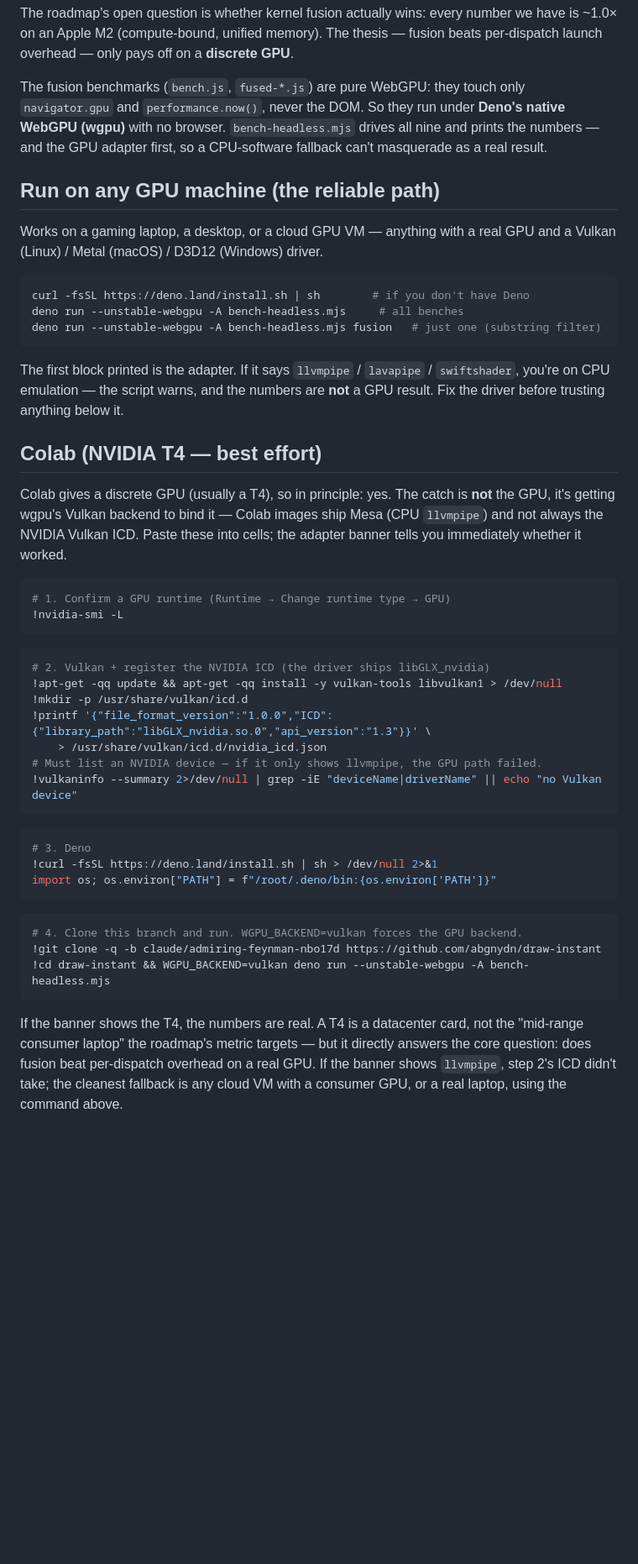
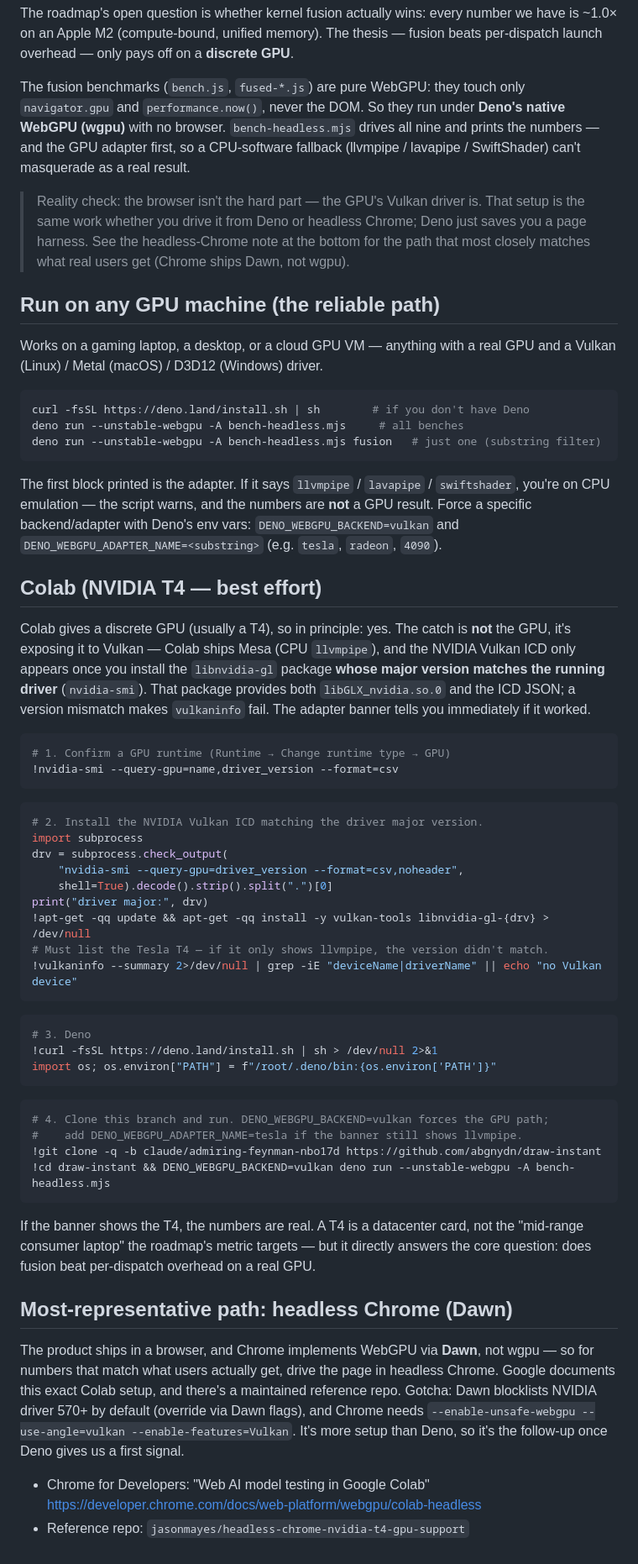
Before and after one commit to abgnydn/draw-instant, a Markdown page: BENCH.md, the part around the change. Shown at 84% size. Rendered like a GitHub page; blank space fills up the shorter version.

Commit message:
fix(bench): correct Colab Vulkan recipe after verifying against current docs
Verified against Deno + Chrome/NVIDIA docs; two errors in the first pass:
- Backend env var is DENO_WEBGPU_BACKEND (+ DENO_WEBGPU_ADAPTER_NAME),
  not wgpu's WGPU_BACKEND, when driving Deno's WebGPU.
- The NVIDIA Vulkan ICD comes from libnvidia-gl-<N> where N matches the
  nvidia-smi driver major version — not a hand-written nvidia_icd.json
  pointing at a libGLX_nvidia.so.0 that isn't installed.

Also document the headless-Chrome/Dawn path as the most-representative
option (the product ships in a browser, Chrome uses Dawn not wgpu), and
note Dawn's NVIDIA 570+ blocklist gotcha.

Co-Authored-By: Claude Opus 4.8 <noreply@anthropic.com>
Claude-Session: https://claude.ai/code/session_01LkdkA2bSDqAwknPVjVfxKR

````diff
--- a/BENCH.md
+++ b/BENCH.md
@@ -8,7 +8,13 @@ The fusion benchmarks (`bench.js`, `fused-*.js`) are pure WebGPU: they touch onl
 `navigator.gpu` and `performance.now()`, never the DOM. So they run under
 **Deno's native WebGPU (wgpu)** with no browser. `bench-headless.mjs` drives all
 nine and prints the numbers — and the GPU adapter first, so a CPU-software
-fallback can't masquerade as a real result.
+fallback (llvmpipe / lavapipe / SwiftShader) can't masquerade as a real result.
+
+> Reality check: the browser isn't the hard part — the GPU's Vulkan driver is.
+> That setup is the same work whether you drive it from Deno or headless Chrome;
+> Deno just saves you a page harness. See the headless-Chrome note at the bottom
+> for the path that most closely matches what real users get (Chrome ships Dawn,
+> not wgpu).
 
 ## Run on any GPU machine (the reliable path)
 
@@ -23,27 +29,33 @@ deno run --unstable-webgpu -A bench-headless.mjs fusion   # just one (substring
 
 The first block printed is the adapter. If it says `llvmpipe` / `lavapipe` /
 `swiftshader`, you're on CPU emulation — the script warns, and the numbers are
-**not** a GPU result. Fix the driver before trusting anything below it.
+**not** a GPU result. Force a specific backend/adapter with Deno's env vars:
+`DENO_WEBGPU_BACKEND=vulkan` and `DENO_WEBGPU_ADAPTER_NAME=<substring>` (e.g.
+`tesla`, `radeon`, `4090`).
 
 ## Colab (NVIDIA T4 — best effort)
 
 Colab gives a discrete GPU (usually a T4), so in principle: yes. The catch is
-**not** the GPU, it's getting wgpu's Vulkan backend to bind it — Colab images
-ship Mesa (CPU `llvmpipe`) and not always the NVIDIA Vulkan ICD. Paste these into
-cells; the adapter banner tells you immediately whether it worked.
+**not** the GPU, it's exposing it to Vulkan — Colab ships Mesa (CPU `llvmpipe`),
+and the NVIDIA Vulkan ICD only appears once you install the `libnvidia-gl`
+package **whose major version matches the running driver** (`nvidia-smi`). That
+package provides both `libGLX_nvidia.so.0` and the ICD JSON; a version mismatch
+makes `vulkaninfo` fail. The adapter banner tells you immediately if it worked.
 
 ```python
 # 1. Confirm a GPU runtime (Runtime → Change runtime type → GPU)
-!nvidia-smi -L
+!nvidia-smi --query-gpu=name,driver_version --format=csv
 ```
 
 ```python
-# 2. Vulkan + register the NVIDIA ICD (the driver ships libGLX_nvidia)
-!apt-get -qq update && apt-get -qq install -y vulkan-tools libvulkan1 > /dev/null
-!mkdir -p /usr/share/vulkan/icd.d
-!printf '{"file_format_version":"1.0.0","ICD":{"library_path":"libGLX_nvidia.so.0","api_version":"1.3"}}' \
-    > /usr/share/vulkan/icd.d/nvidia_icd.json
-# Must list an NVIDIA device — if it only shows llvmpipe, the GPU path failed.
+# 2. Install the NVIDIA Vulkan ICD matching the driver major version.
+import subprocess
+drv = subprocess.check_output(
+    "nvidia-smi --query-gpu=driver_version --format=csv,noheader",
+    shell=True).decode().strip().split(".")[0]
+print("driver major:", drv)
+!apt-get -qq update && apt-get -qq install -y vulkan-tools libnvidia-gl-{drv} > /dev/null
+# Must list the Tesla T4 — if it only shows llvmpipe, the version didn't match.
 !vulkaninfo --summary 2>/dev/null | grep -iE "deviceName|driverName" || echo "no Vulkan device"
 ```
 
@@ -54,13 +66,26 @@ import os; os.environ["PATH"] = f"/root/.deno/bin:{os.environ['PATH']}"
 ```
 
 ```python
-# 4. Clone this branch and run. WGPU_BACKEND=vulkan forces the GPU backend.
+# 4. Clone this branch and run. DENO_WEBGPU_BACKEND=vulkan forces the GPU path;
+#    add DENO_WEBGPU_ADAPTER_NAME=tesla if the banner still shows llvmpipe.
 !git clone -q -b claude/admiring-feynman-nbo17d https://github.com/abgnydn/draw-instant
-!cd draw-instant && WGPU_BACKEND=vulkan deno run --unstable-webgpu -A bench-headless.mjs
+!cd draw-instant && DENO_WEBGPU_BACKEND=vulkan deno run --unstable-webgpu -A bench-headless.mjs
 ```
 
 If the banner shows the T4, the numbers are real. A T4 is a datacenter card, not
 the "mid-range consumer laptop" the roadmap's metric targets — but it directly
 answers the core question: does fusion beat per-dispatch overhead on a real GPU.
-If the banner shows `llvmpipe`, step 2's ICD didn't take; the cleanest fallback
-is any cloud VM with a consumer GPU, or a real laptop, using the command above.
+
+## Most-representative path: headless Chrome (Dawn)
+
+The product ships in a browser, and Chrome implements WebGPU via **Dawn**, not
+wgpu — so for numbers that match what users actually get, drive the page in
+headless Chrome. Google documents this exact Colab setup, and there's a
+maintained reference repo. Gotcha: Dawn blocklists NVIDIA driver 570+ by default
+(override via Dawn flags), and Chrome needs `--enable-unsafe-webgpu
+--use-angle=vulkan --enable-features=Vulkan`. It's more setup than Deno, so it's
+the follow-up once Deno gives us a first signal.
+
+- Chrome for Developers: "Web AI model testing in Google Colab"
+  <https://developer.chrome.com/docs/web-platform/webgpu/colab-headless>
+- Reference repo: `jasonmayes/headless-chrome-nvidia-t4-gpu-support`
````
